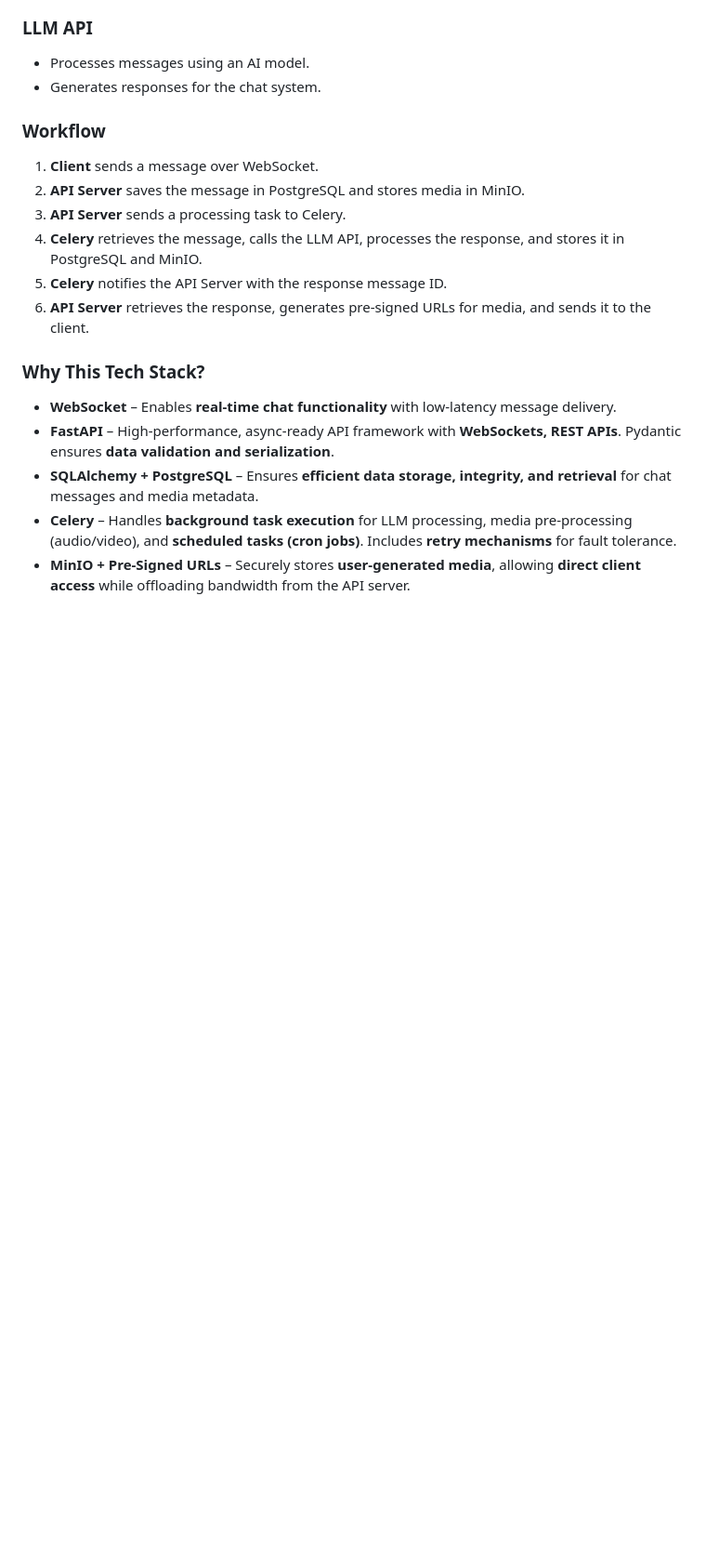
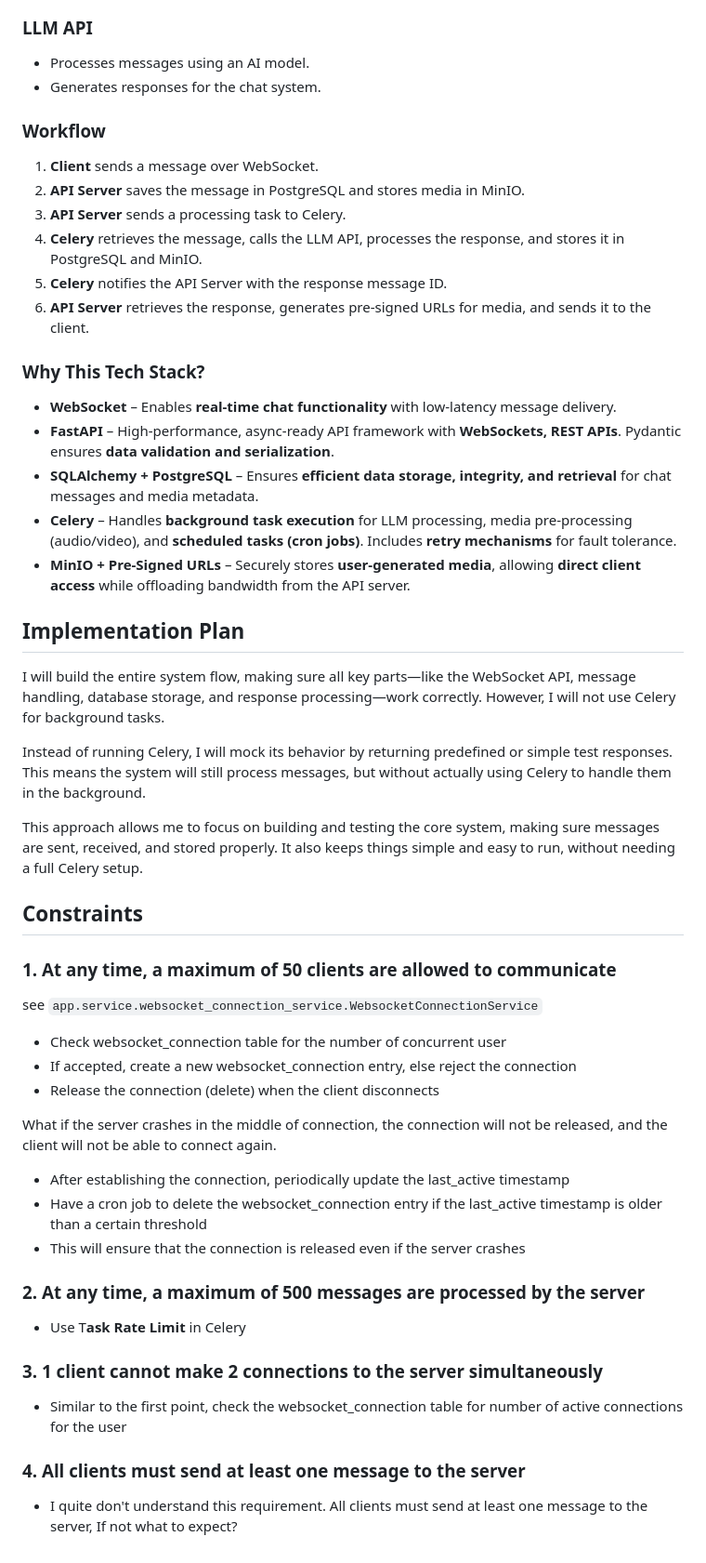
Before and after one commit to ducnv0/tori-assistant, a Markdown page: README.md, the part around the change printed below. Shown: that part at 93% size. Drawn GitHub-style; blank space fills up the shorter version.

```diff
--- a/README.md
+++ b/README.md
@@ -124,3 +130,34 @@ graph LR
 - **SQLAlchemy + PostgreSQL** – Ensures **efficient data storage, integrity, and retrieval** for chat messages and media metadata.
 - **Celery** – Handles **background task execution** for LLM processing, media pre-processing (audio/video), and **scheduled tasks (cron jobs)**. Includes **retry mechanisms** for fault tolerance.
 - **MinIO + Pre-Signed URLs** – Securely stores **user-generated media**, allowing **direct client access** while offloading bandwidth from the API server.
+
+
+## Implementation Plan
+I will build the entire system flow, making sure all key parts—like the WebSocket API, message handling, database storage, and response processing—work correctly. However, I will not use Celery for background tasks.
+
+Instead of running Celery, I will mock its behavior by returning predefined or simple test responses. This means the system will still process messages, but without actually using Celery to handle them in the background.
+
+This approach allows me to focus on building and testing the core system, making sure messages are sent, received, and stored properly. It also keeps things simple and easy to run, without needing a full Celery setup.
+
+## Constraints
+
+### 1. At any time, a maximum of 50 clients are allowed to communicate
+see `app.service.websocket_connection_service.WebsocketConnectionService`
+- Check websocket_connection table for the number of concurrent user
+- If accepted, create a new websocket_connection entry, else reject the connection
+- Release the connection (delete) when the client disconnects
+
+What if the server crashes in the middle of connection, the connection will not be released, and the client will not be able to connect again.
+
+- After establishing the connection, periodically update the last_active timestamp
+- Have a cron job to delete the websocket_connection entry if the last_active timestamp is older than a certain threshold
+- This will ensure that the connection is released even if the server crashes
+
+### 2. At any time, a maximum of 500 messages are processed by the server
+- Use T**ask Rate Limit** in Celery
+
+### 3. 1 client cannot make 2 connections to the server simultaneously
+- Similar to the first point, check the websocket_connection table for number of active connections for the user
+
+### 4. All clients must send at least one message to the server
+- I quite don't understand this requirement. All clients must send at least one message to the server, If not what to expect?
```
Also changed, not shown: other parts of README.md (+6 -0 lines).
